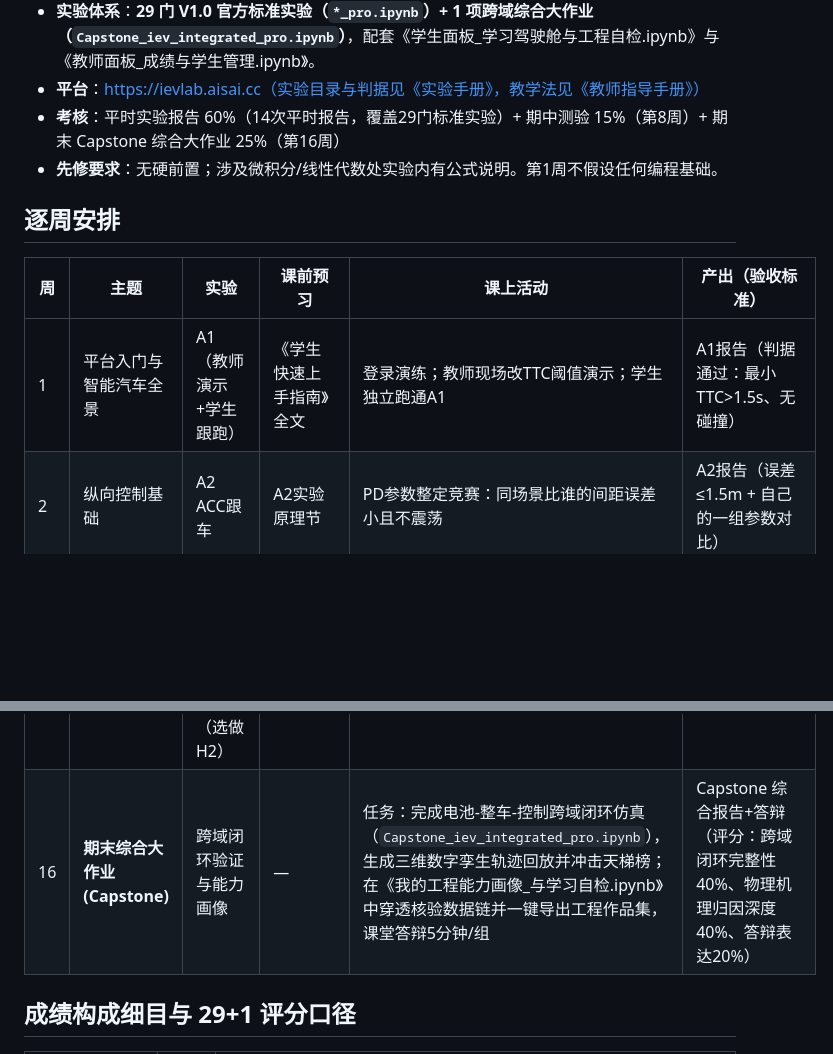
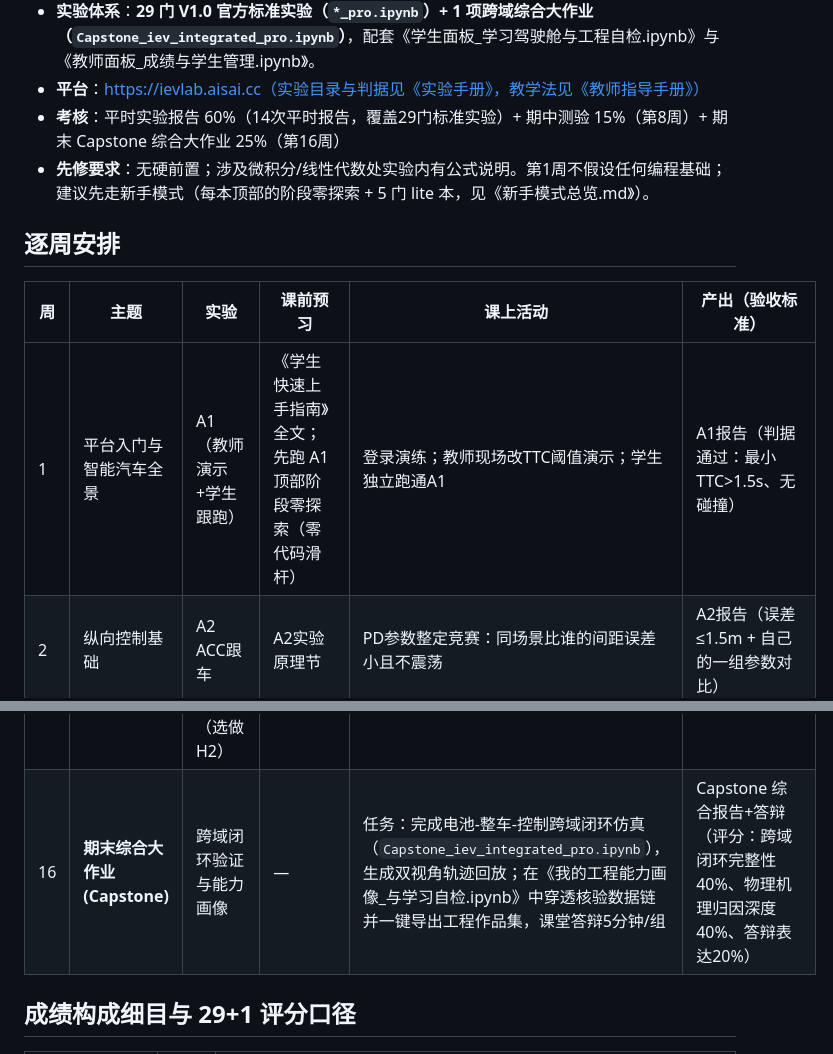
Before and after one commit to itskys/iev-cloudlab, a Markdown page: notebooks/课程大纲_16周.md, 2 parts joined by grey strips. GitHub-like rendering; blank space fills up the shorter version.

Commit message:
P0+P1 fixes: honest labels (B1/D2/E2/D4), F2 settling time, B3 disclaimer scope, A1 benchmark interpretation, docs beginner routing + 3D/leaderboard wording

```diff
--- a/notebooks/课程大纲_16周.md
+++ b/notebooks/课程大纲_16周.md
@@ -7,13 +7,13 @@
 - **实验体系**：**29 门 V1.0 官方标准实验（`*_pro.ipynb`）+ 1 项跨域综合大作业（`Capstone_iev_integrated_pro.ipynb`）**，配套《学生面板_学习驾驶舱与工程自检.ipynb》与《教师面板_成绩与学生管理.ipynb》。
 - **平台**：https://ievlab.aisai.cc（实验目录与判据见《实验手册》，教学法见《教师指导手册》）
 - **考核**：平时实验报告 60%（14次平时报告，覆盖29门标准实验）+ 期中测验 15%（第8周）+ 期末 Capstone 综合大作业 25%（第16周）
-- **先修要求**：无硬前置；涉及微积分/线性代数处实验内有公式说明。第1周不假设任何编程基础。
+- **先修要求**：无硬前置；涉及微积分/线性代数处实验内有公式说明。第1周不假设任何编程基础；建议先走新手模式（每本顶部的阶段零探索 + 5 门 lite 本，见《新手模式总览.md》）。
 
 ## 逐周安排
 
 | 周 | 主题 | 实验 | 课前预习 | 课上活动 | 产出（验收标准） |
 |---|---|---|---|---|---|
-| 1 | 平台入门与智能汽车全景 | A1（教师演示+学生跟跑） | 《学生快速上手指南》全文 | 登录演练；教师现场改TTC阈值演示；学生独立跑通A1 | A1报告（判据通过：最小TTC>1.5s、无碰撞） |
+| 1 | 平台入门与智能汽车全景 | A1（教师演示+学生跟跑） | 《学生快速上手指南》全文；先跑 A1 顶部阶段零探索（零代码滑杆） | 登录演练；教师现场改TTC阈值演示；学生独立跑通A1 | A1报告（判据通过：最小TTC>1.5s、无碰撞） |
 | 2 | 纵向控制基础 | A2 ACC跟车 | A2实验原理节 | PD参数整定竞赛：同场景比谁的间距误差小且不震荡 | A2报告（误差≤1.5m + 自己的一组参数对比） |
 | 3 | 安全决策与状态机 | A3、A4 | A3中TTC公式推导 | 先让学生预测朴素版结果再运行；FSM状态转移图讲解 | A3+A4合并报告（须解释朴素版为何碰撞） |
 | 4 | 汇流与模块小结 | A5；A模块复盘 | — | 用教师面板看全班A模块完成情况，点评共性问题 | A模块小结（1页：三个概念各一句话） |
@@ -28,7 +28,7 @@
 | 13 | 优化方法 | E1、E2 | E2的Pareto概念 | E2拐点选择分组路演：一组选一个工作点并辩护 | E1+E2报告（Pareto解≥50，拐点有理由） |
 | 14 | 高级控制 | E3 MPC、E4 DP | E4的Bellman方程 | E4与C4同堂对比（链3贯通）：全局最优1.92 vs 工程策略 | E3+E4报告（DP<2.2；写清"可实现性代价"） |
 | 15 | 汽车软件工程方法 | F1–F3、G1–G2、H1（选做H2） | F1的FMI概念节 | 三个模块各25分钟轮转讲解+动手；H2作为学有余力者的挑战 | F/G/H合并报告（每模块一个核心概念） |
-| 16 | **期末综合大作业 (Capstone)** | 跨域闭环验证与能力画像 | — | 任务：完成电池-整车-控制跨域闭环仿真（`Capstone_iev_integrated_pro.ipynb`），生成三维数字孪生轨迹回放并冲击天梯榜；在《我的工程能力画像_与学习自检.ipynb》中穿透核验数据链并一键导出工程作品集，课堂答辩5分钟/组 | Capstone 综合报告+答辩（评分：跨域闭环完整性40%、物理机理归因深度40%、答辩表达20%） |
+| 16 | **期末综合大作业 (Capstone)** | 跨域闭环验证与能力画像 | — | 任务：完成电池-整车-控制跨域闭环仿真（`Capstone_iev_integrated_pro.ipynb`），生成双视角轨迹回放；在《我的工程能力画像_与学习自检.ipynb》中穿透核验数据链并一键导出工程作品集，课堂答辩5分钟/组 | Capstone 综合报告+答辩（评分：跨域闭环完整性40%、物理机理归因深度40%、答辩表达20%） |
 
 ## 成绩构成细目与 29+1 评分口径
 
```
